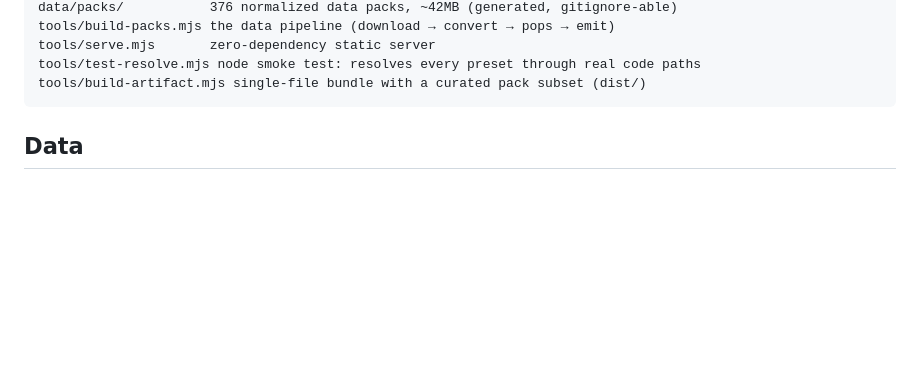
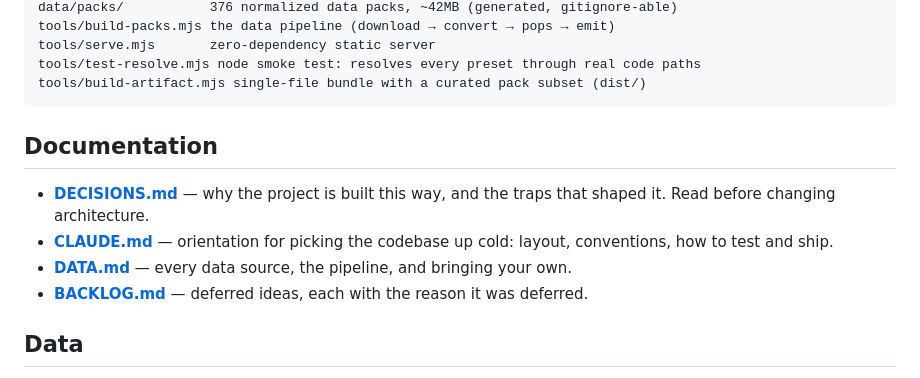
Before and after one commit to akuzee/map-games, a Markdown page: README.md, the part around the change. GitHub-like rendering; blank space fills up the shorter version.

````diff
--- a/README.md
+++ b/README.md
@@ -54,6 +54,15 @@ tools/serve.mjs       zero-dependency static server
 tools/test-resolve.mjs node smoke test: resolves every preset through real code paths
 tools/build-artifact.mjs single-file bundle with a curated pack subset (dist/)
 ```
+
+## Documentation
+
+- **[DECISIONS.md](DECISIONS.md)** — why the project is built this way, and the traps
+  that shaped it. Read before changing architecture.
+- **[CLAUDE.md](CLAUDE.md)** — orientation for picking the codebase up cold: layout,
+  conventions, how to test and ship.
+- **[DATA.md](DATA.md)** — every data source, the pipeline, and bringing your own.
+- **[BACKLOG.md](BACKLOG.md)** — deferred ideas, each with the reason it was deferred.
 
 ## Data
 
````
Also changed, not shown: CLAUDE.md (added, +87 -0 lines), DECISIONS.md (added, +165 -0 lines).
